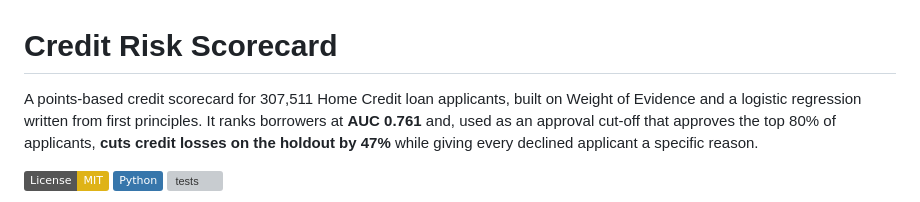
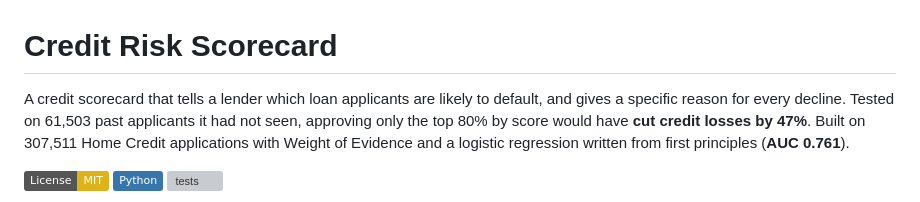
Before and after one commit to alvenyuka/Credit-Risk-Scorecard, a Markdown page: README.md, the part around the change. GitHub-like rendering; badges without logos; grey boxes are pictures that could not be loaded.

Commit message:
Open the README with what the project does in plain words

```diff
--- a/README.md
+++ b/README.md
@@ -1,9 +1,9 @@
 # Credit Risk Scorecard
 
-A points-based credit scorecard for 307,511 Home Credit loan applicants, built on Weight of Evidence and a
-logistic regression written from first principles. It ranks borrowers at **AUC 0.761** and, used as an
-approval cut-off that approves the top 80% of applicants, **cuts credit losses on the holdout by 47%** while
-giving every declined applicant a specific reason.
+A credit scorecard that tells a lender which loan applicants are likely to default, and gives a specific reason
+for every decline. Tested on 61,503 past applicants it had not seen, approving only the top 80% by score would
+have **cut credit losses by 47%**. Built on 307,511 Home Credit applications with Weight of Evidence and a
+logistic regression written from first principles (**AUC 0.761**).
 
 [![License: MIT](https://img.shields.io/badge/License-MIT-yellow.svg)](LICENSE)
 [![Python](https://img.shields.io/badge/Python-3776AB?style=flat&logo=python&logoColor=white)](#how-to-run)
```
